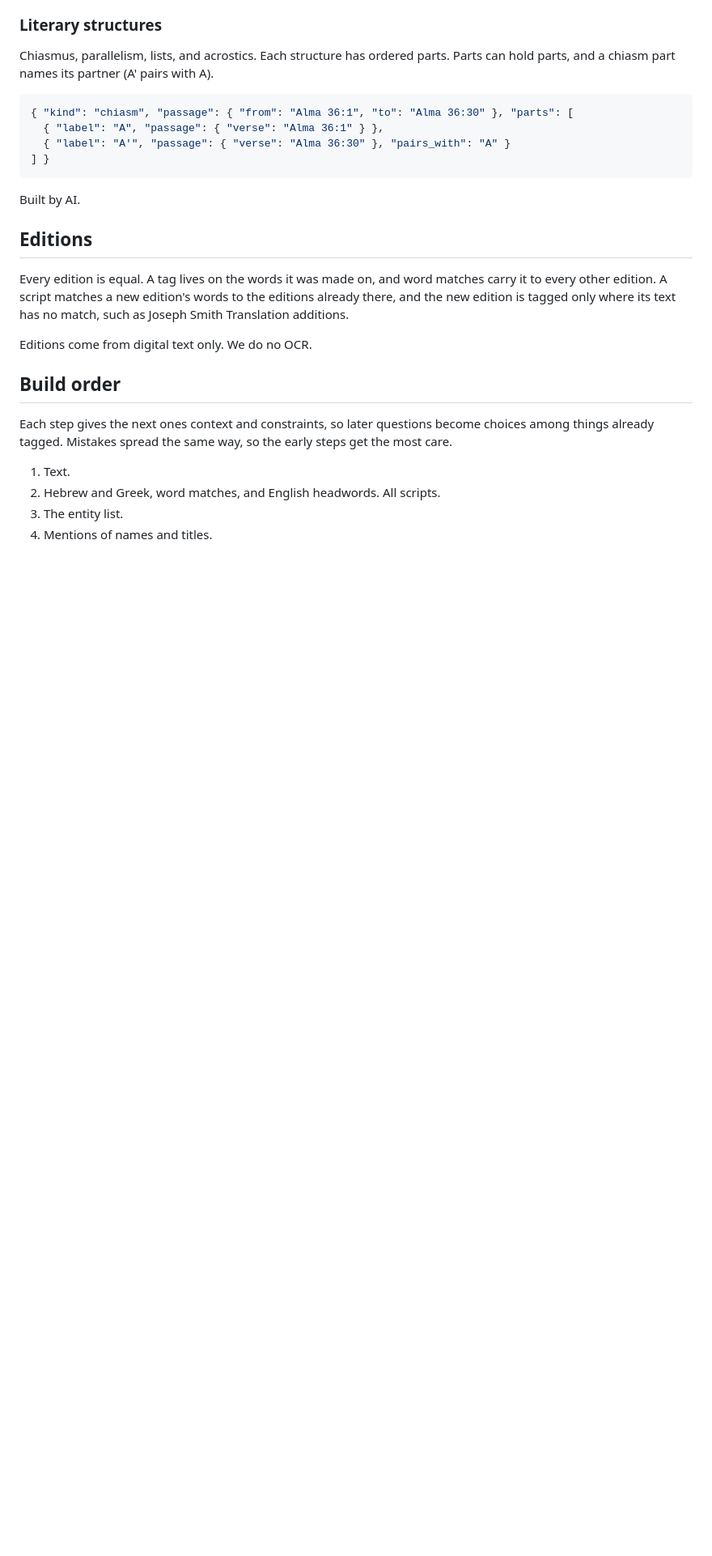
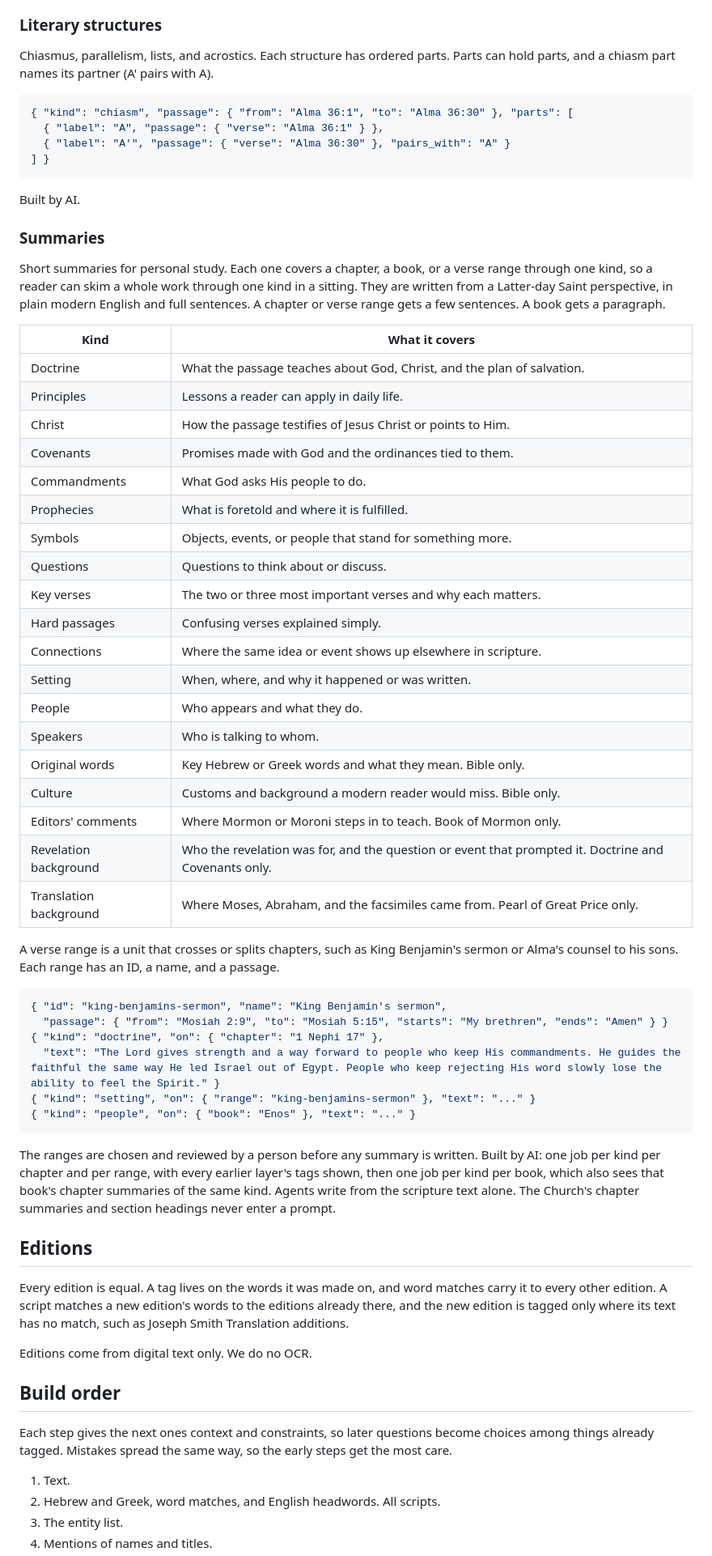
Before and after one commit to mikaelweiss/bom-nerds, a Markdown page: docs/decisions.md, the part around one of its changes. Shown at 81% size. Rendered like a GitHub page; blank space fills up the shorter version.

Commit message:
docs: specify study summaries layer

````diff
--- a/docs/decisions.md
+++ b/docs/decisions.md
@@ -289,6 +289,45 @@ Chiasmus, parallelism, lists, and acrostics. Each structure has ordered parts. P
 
 Built by AI.
 
+### Summaries
+
+Short summaries for personal study. Each one covers a chapter, a book, or a verse range through one kind, so a reader can skim a whole work through one kind in a sitting. They are written from a Latter-day Saint perspective, in plain modern English and full sentences. A chapter or verse range gets a few sentences. A book gets a paragraph.
+
+| Kind | What it covers |
+|---|---|
+| Doctrine | What the passage teaches about God, Christ, and the plan of salvation. |
+| Principles | Lessons a reader can apply in daily life. |
+| Christ | How the passage testifies of Jesus Christ or points to Him. |
+| Covenants | Promises made with God and the ordinances tied to them. |
+| Commandments | What God asks His people to do. |
+| Prophecies | What is foretold and where it is fulfilled. |
+| Symbols | Objects, events, or people that stand for something more. |
+| Questions | Questions to think about or discuss. |
+| Key verses | The two or three most important verses and why each matters. |
+| Hard passages | Confusing verses explained simply. |
+| Connections | Where the same idea or event shows up elsewhere in scripture. |
+| Setting | When, where, and why it happened or was written. |
+| People | Who appears and what they do. |
+| Speakers | Who is talking to whom. |
+| Original words | Key Hebrew or Greek words and what they mean. Bible only. |
+| Culture | Customs and background a modern reader would miss. Bible only. |
+| Editors' comments | Where Mormon or Moroni steps in to teach. Book of Mormon only. |
+| Revelation background | Who the revelation was for, and the question or event that prompted it. Doctrine and Covenants only. |
+| Translation background | Where Moses, Abraham, and the facsimiles came from. Pearl of Great Price only. |
+
+A verse range is a unit that crosses or splits chapters, such as King Benjamin's sermon or Alma's counsel to his sons. Each range has an ID, a name, and a passage.
+
+```json
+{ "id": "king-benjamins-sermon", "name": "King Benjamin's sermon",
+  "passage": { "from": "Mosiah 2:9", "to": "Mosiah 5:15", "starts": "My brethren", "ends": "Amen" } }
+{ "kind": "doctrine", "on": { "chapter": "1 Nephi 17" },
+  "text": "The Lord gives strength and a way forward to people who keep His commandments. He guides the faithful the same way He led Israel out of Egypt. People who keep rejecting His word slowly lose the ability to feel the Spirit." }
+{ "kind": "setting", "on": { "range": "king-benjamins-sermon" }, "text": "..." }
+{ "kind": "people", "on": { "book": "Enos" }, "text": "..." }
+```
+
+The ranges are chosen and reviewed by a person before any summary is written. Built by AI: one job per kind per chapter and per range, with every earlier layer's tags shown, then one job per kind per book, which also sees that book's chapter summaries of the same kind. Agents write from the scripture text alone. The Church's chapter summaries and section headings never enter a prompt.
+
 ## Editions
 
 Every edition is equal. A tag lives on the words it was made on, and word matches carry it to every other edition. A script matches a new edition's words to the editions already there, and the new edition is tagged only where its text has no match, such as Joseph Smith Translation additions.
````
Also changed, not shown: other parts of docs/decisions.md (+2 -0 lines).
